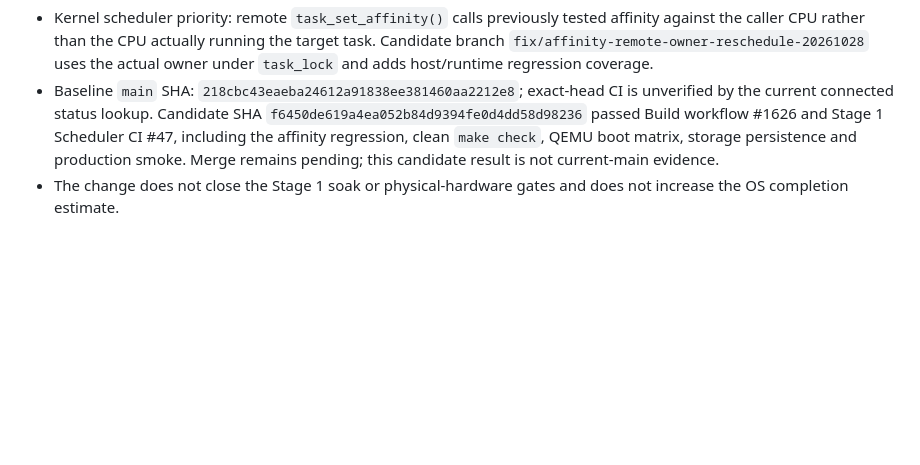
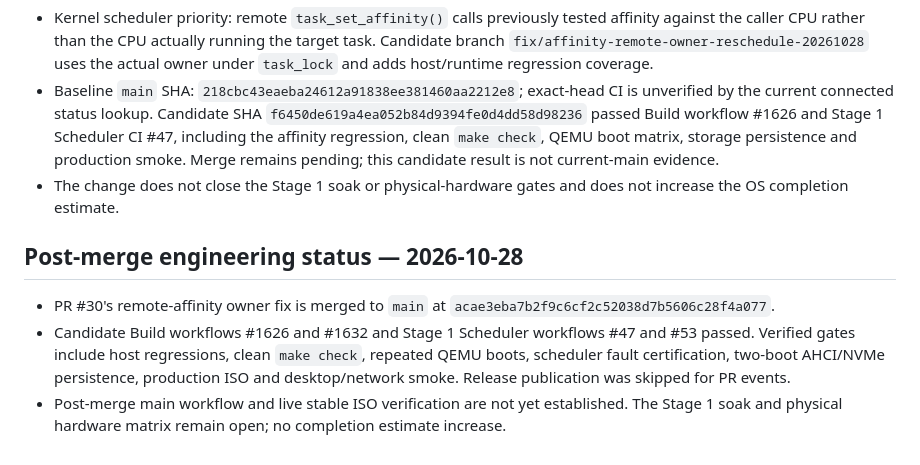
Before and after one commit to priyanshagrahari54-blip/zeroos, a Markdown page: docs/ZEROOS_MASTER/MASTER_INDEX.md, the part around the change. GitHub-like rendering; blank space fills up the shorter version.

Commit message:
docs: record merged affinity owner fix and candidate CI evidence

```diff
--- a/docs/ZEROOS_MASTER/MASTER_INDEX.md
+++ b/docs/ZEROOS_MASTER/MASTER_INDEX.md
@@ -147,3 +147,9 @@ Priority is still boot/release gate → kernel/userspace lifecycle correctness
 - Kernel scheduler priority: remote `task_set_affinity()` calls previously tested affinity against the caller CPU rather than the CPU actually running the target task. Candidate branch `fix/affinity-remote-owner-reschedule-20261028` uses the actual owner under `task_lock` and adds host/runtime regression coverage.
 - Baseline `main` SHA: `218cbc43eaeba24612a91838ee381460aa2212e8`; exact-head CI is unverified by the current connected status lookup. Candidate SHA `f6450de619a4ea052b84d9394fe0d4dd58d98236` passed Build workflow #1626 and Stage 1 Scheduler CI #47, including the affinity regression, clean `make check`, QEMU boot matrix, storage persistence and production smoke. Merge remains pending; this candidate result is not current-main evidence.
 - The change does not close the Stage 1 soak or physical-hardware gates and does not increase the OS completion estimate.
+
+## Post-merge engineering status — 2026-10-28
+
+- PR #30's remote-affinity owner fix is merged to `main` at `acae3eba7b2f9c6cf2c52038d7b5606c28f4a077`.
+- Candidate Build workflows #1626 and #1632 and Stage 1 Scheduler workflows #47 and #53 passed. Verified gates include host regressions, clean `make check`, repeated QEMU boots, scheduler fault certification, two-boot AHCI/NVMe persistence, production ISO and desktop/network smoke. Release publication was skipped for PR events.
+- Post-merge main workflow and live stable ISO verification are not yet established. The Stage 1 soak and physical hardware matrix remain open; no completion estimate increase.
```
